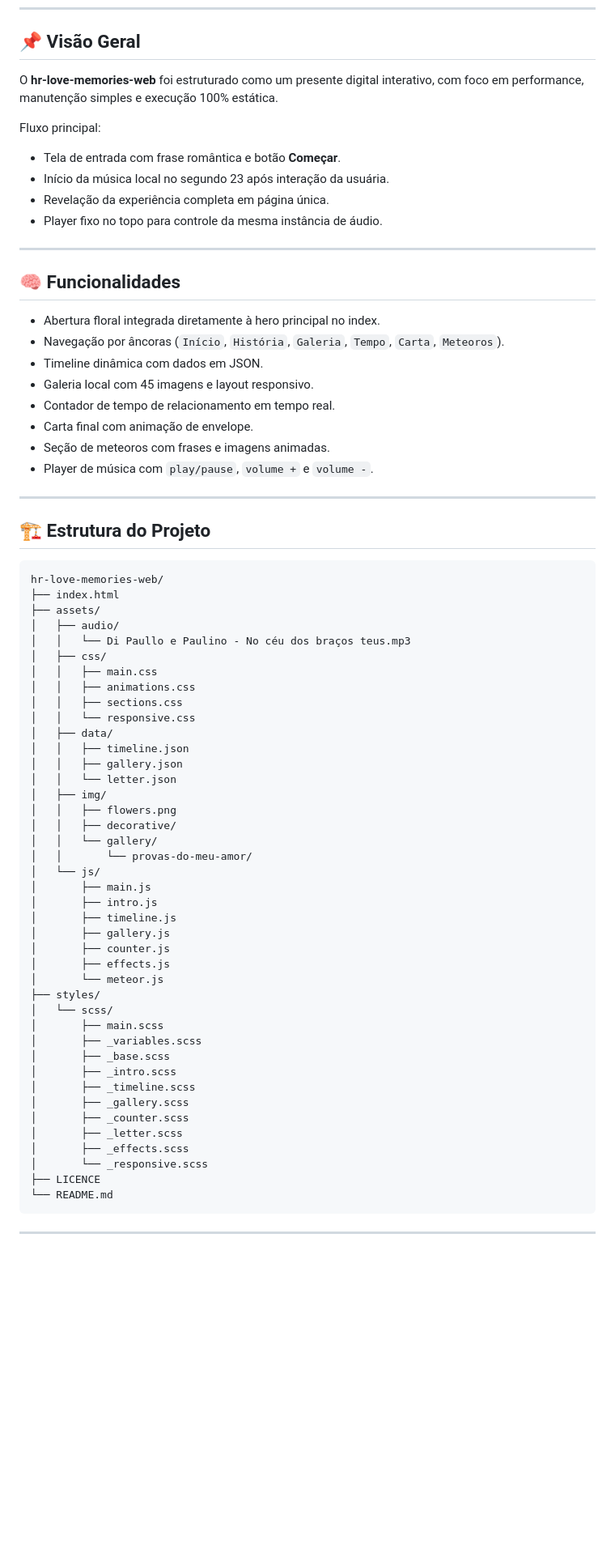
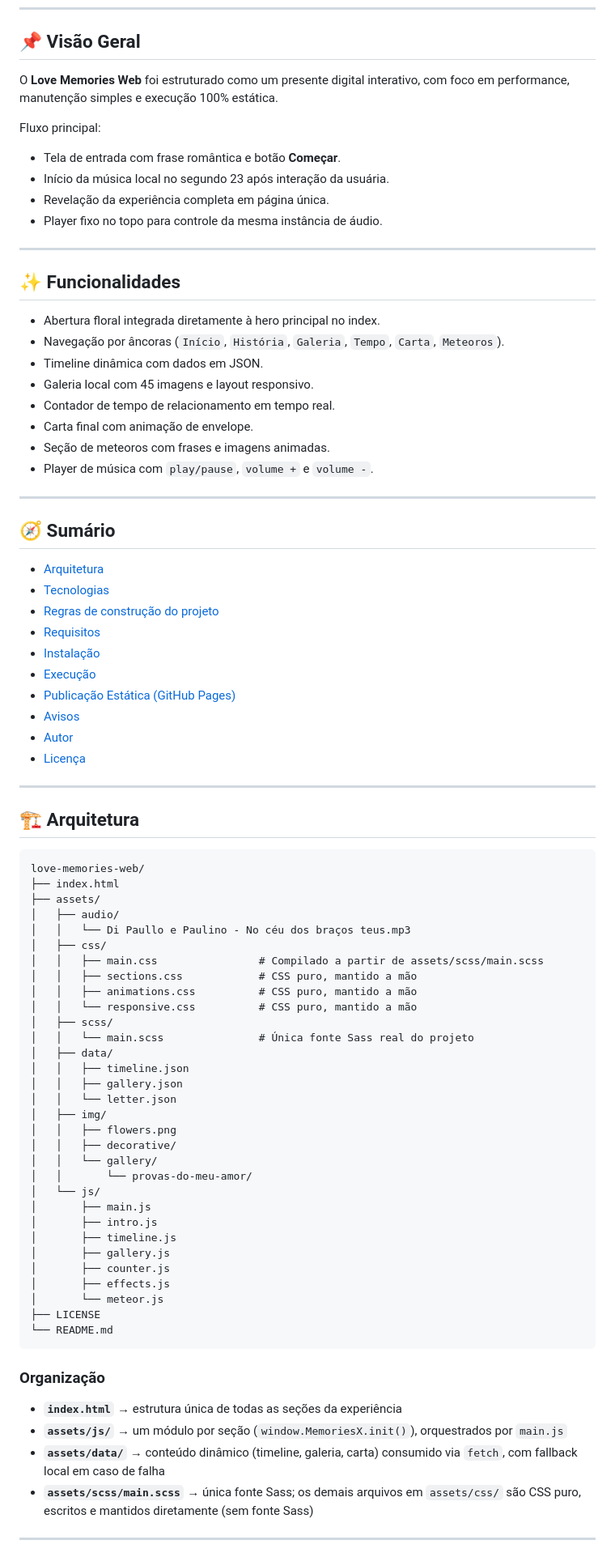
Before and after one commit to hrlucas/hr-love-memories-web, a Markdown page: README.md, the part around one of its changes. Shown at 81% size. GitHub-like rendering; blank space fills up the shorter version.

Commit message:
docs: restructure README into PT-BR primary + English translation

````diff
--- a/README.md
+++ b/README.md
@@ -21,7 +23,7 @@
 
 ## 📌 Visão Geral
 
-O **hr-love-memories-web** foi estruturado como um presente digital interativo, com foco em performance, manutenção simples e execução 100% estática.
+O **Love Memories Web** foi estruturado como um presente digital interativo, com foco em performance, manutenção simples e execução 100% estática.
 
 Fluxo principal:
 
@@ -32,7 +34,7 @@ Fluxo principal:
 
 ---
 
-## 🧠 Funcionalidades
+## ✨ Funcionalidades
 
 - Abertura floral integrada diretamente à hero principal no index.
 - Navegação por âncoras (`Início`, `História`, `Galeria`, `Tempo`, `Carta`, `Meteoros`).
@@ -45,19 +47,36 @@ Fluxo principal:
 
 ---
 
-## 🏗️ Estrutura do Projeto
+## 🧭 Sumário
+
+- [Arquitetura](#-arquitetura)
+- [Tecnologias](#-tecnologias)
+- [Regras de construção do projeto](#-regras-de-construção-do-projeto)
+- [Requisitos](#-requisitos)
+- [Instalação](#-instalação)
+- [Execução](#-execução)
+- [Publicação Estática (GitHub Pages)](#-publicação-estática-github-pages)
+- [Avisos](#-avisos)
+- [Autor](#-autor)
+- [Licença](#-licença)
+
+---
+
+## 🏗️ Arquitetura
 
 ```text
-hr-love-memories-web/
+love-memories-web/
 ├── index.html
 ├── assets/
 │   ├── audio/
 │   │   └── Di Paullo e Paulino - No céu dos braços teus.mp3
 │   ├── css/
-│   │   ├── main.css
-│   │   ├── animations.css
-│   │   ├── sections.css
-│   │   └── responsive.css
+│   │   ├── main.css                # Compilado a partir de assets/scss/main.scss
+│   │   ├── sections.css            # CSS puro, mantido a mão
+│   │   ├── animations.css          # CSS puro, mantido a mão
+│   │   └── responsive.css          # CSS puro, mantido a mão
+│   ├── scss/
+│   │   └── main.scss               # Única fonte Sass real do projeto
 │   ├── data/
 │   │   ├── timeline.json
 │   │   ├── gallery.json
@@ -75,21 +94,16 @@ hr-love-memories-web/
 │       ├── counter.js
 │       ├── effects.js
 │       └── meteor.js
-├── styles/
-│   └── scss/
-│       ├── main.scss
-│       ├── _variables.scss
-│       ├── _base.scss
-│       ├── _intro.scss
-│       ├── _timeline.scss
-│       ├── _gallery.scss
-│       ├── _counter.scss
-│       ├── _letter.scss
-│       ├── _effects.scss
-│       └── _responsive.scss
-├── LICENCE
+├── LICENSE
 └── README.md
 ```
 
+### Organização
+
+- **`index.html`** → estrutura única de todas as seções da experiência
+- **`assets/js/`** → um módulo por seção (`window.MemoriesX.init()`), orquestrados por `main.js`
+- **`assets/data/`** → conteúdo dinâmico (timeline, galeria, carta) consumido via `fetch`, com fallback local em caso de falha
+- **`assets/scss/main.scss`** → única fonte Sass; os demais arquivos em `assets/css/` são CSS puro, escritos e mantidos diretamente (sem fonte Sass)
+
 ---
 
````
Also changed, not shown: other parts of README.md (+59 -21 lines), README.en.md (added, +189 -0 lines).
